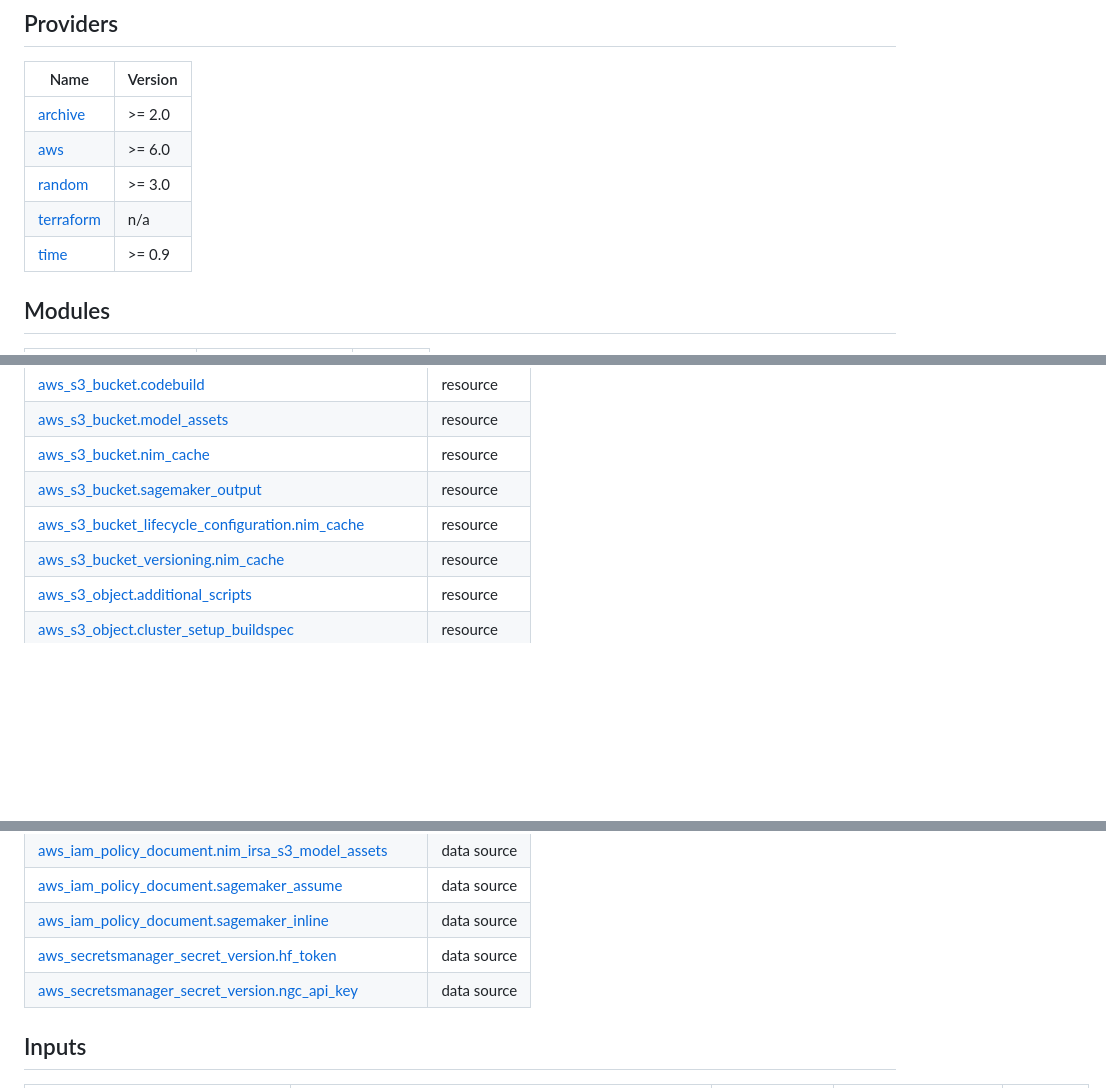
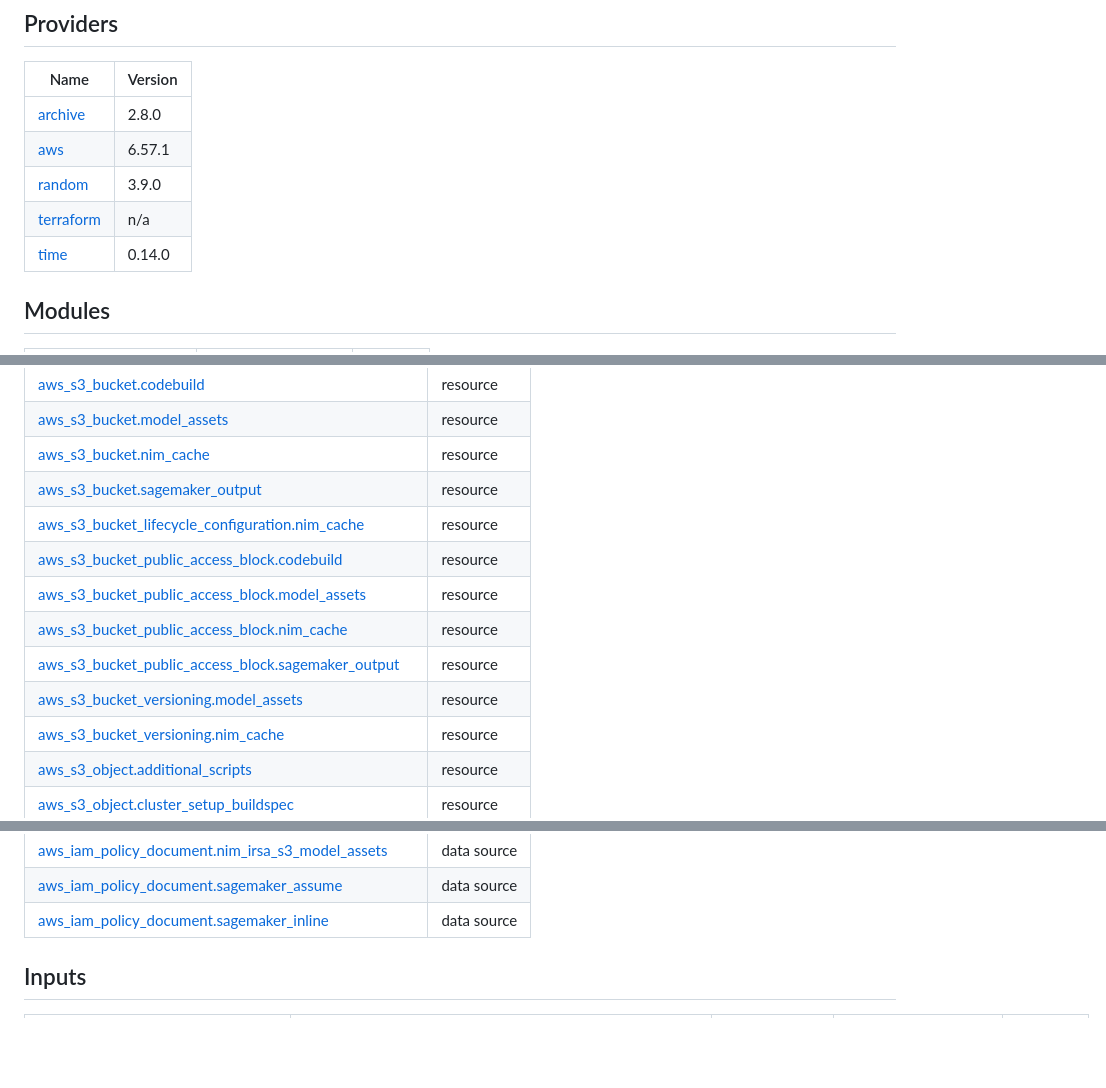
Before and after one commit to NVIDIA/nvidia-aws-samples, a Markdown page: inference/terraform-aws-nim/README.md, 3 parts joined by grey strips. GitHub-like rendering; blank space fills up the shorter version.

```diff
--- a/inference/terraform-aws-nim/README.md
+++ b/inference/terraform-aws-nim/README.md
@@ -1485,11 +1485,11 @@ See [CONTRIBUTING.md](CONTRIBUTING.md), [DESIGN_STANDARDS.md](DESIGN_STANDARDS.m
 
 | Name | Version |
 | ---- | ------- |
-| <a name="provider_archive"></a> [archive](#provider\_archive) | >= 2.0 |
-| <a name="provider_aws"></a> [aws](#provider\_aws) | >= 6.0 |
-| <a name="provider_random"></a> [random](#provider\_random) | >= 3.0 |
+| <a name="provider_archive"></a> [archive](#provider\_archive) | 2.8.0 |
+| <a name="provider_aws"></a> [aws](#provider\_aws) | 6.57.1 |
+| <a name="provider_random"></a> [random](#provider\_random) | 3.9.0 |
 | <a name="provider_terraform"></a> [terraform](#provider\_terraform) | n/a |
-| <a name="provider_time"></a> [time](#provider\_time) | >= 0.9 |
+| <a name="provider_time"></a> [time](#provider\_time) | 0.14.0 |
 
 ## Modules
 
@@ -1524,6 +1524,11 @@ See [CONTRIBUTING.md](CONTRIBUTING.md), [DESIGN_STANDARDS.md](DESIGN_STANDARDS.m
 | [aws_s3_bucket.nim_cache](https://registry.terraform.io/providers/hashicorp/aws/latest/docs/resources/s3_bucket) | resource |
 | [aws_s3_bucket.sagemaker_output](https://registry.terraform.io/providers/hashicorp/aws/latest/docs/resources/s3_bucket) | resource |
 | [aws_s3_bucket_lifecycle_configuration.nim_cache](https://registry.terraform.io/providers/hashicorp/aws/latest/docs/resources/s3_bucket_lifecycle_configuration) | resource |
+| [aws_s3_bucket_public_access_block.codebuild](https://registry.terraform.io/providers/hashicorp/aws/latest/docs/resources/s3_bucket_public_access_block) | resource |
+| [aws_s3_bucket_public_access_block.model_assets](https://registry.terraform.io/providers/hashicorp/aws/latest/docs/resources/s3_bucket_public_access_block) | resource |
+| [aws_s3_bucket_public_access_block.nim_cache](https://registry.terraform.io/providers/hashicorp/aws/latest/docs/resources/s3_bucket_public_access_block) | resource |
+| [aws_s3_bucket_public_access_block.sagemaker_output](https://registry.terraform.io/providers/hashicorp/aws/latest/docs/resources/s3_bucket_public_access_block) | resource |
+| [aws_s3_bucket_versioning.model_assets](https://registry.terraform.io/providers/hashicorp/aws/latest/docs/resources/s3_bucket_versioning) | resource |
 | [aws_s3_bucket_versioning.nim_cache](https://registry.terraform.io/providers/hashicorp/aws/latest/docs/resources/s3_bucket_versioning) | resource |
 | [aws_s3_object.additional_scripts](https://registry.terraform.io/providers/hashicorp/aws/latest/docs/resources/s3_object) | resource |
 | [aws_s3_object.cluster_setup_buildspec](https://registry.terraform.io/providers/hashicorp/aws/latest/docs/resources/s3_object) | resource |
@@ -1557,8 +1562,6 @@ See [CONTRIBUTING.md](CONTRIBUTING.md), [DESIGN_STANDARDS.md](DESIGN_STANDARDS.m
 | [aws_iam_policy_document.nim_irsa_s3_model_assets](https://registry.terraform.io/providers/hashicorp/aws/latest/docs/data-sources/iam_policy_document) | data source |
 | [aws_iam_policy_document.sagemaker_assume](https://registry.terraform.io/providers/hashicorp/aws/latest/docs/data-sources/iam_policy_document) | data source |
 | [aws_iam_policy_document.sagemaker_inline](https://registry.terraform.io/providers/hashicorp/aws/latest/docs/data-sources/iam_policy_document) | data source |
-| [aws_secretsmanager_secret_version.hf_token](https://registry.terraform.io/providers/hashicorp/aws/latest/docs/data-sources/secretsmanager_secret_version) | data source |
-| [aws_secretsmanager_secret_version.ngc_api_key](https://registry.terraform.io/providers/hashicorp/aws/latest/docs/data-sources/secretsmanager_secret_version) | data source |
 
 ## Inputs
 
```
Also changed, not shown: other parts of inference/terraform-aws-nim/README.md (+7 -7 lines).
